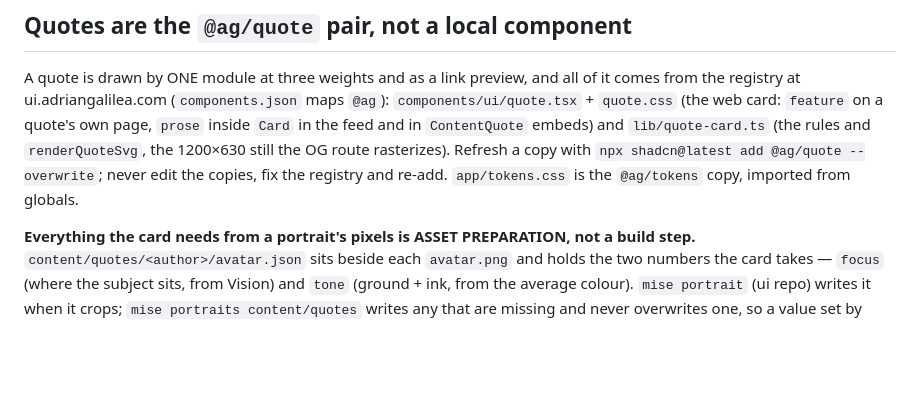
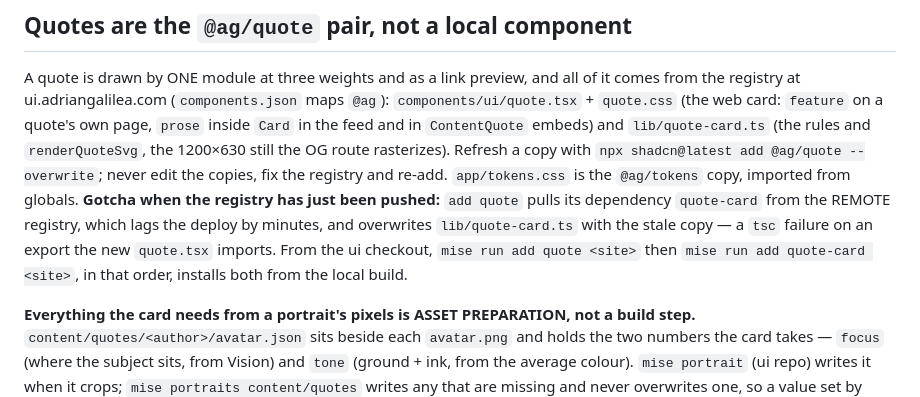
Before and after one commit to adriangalilea/adriangalilea.com, a Markdown page: CLAUDE.md, the part around the change. GitHub-like rendering; blank space fills up the shorter version.

Commit message:
docs: refresh order for the @ag copies when the registry has just been pushed

```diff
--- a/CLAUDE.md
+++ b/CLAUDE.md
@@ -34,6 +34,11 @@ comes from the registry at ui.adriangalilea.com (`components.json` maps `@ag`):
 (the rules and `renderQuoteSvg`, the 1200×630 still the OG route rasterizes). Refresh a
 copy with `npx shadcn@latest add @ag/quote --overwrite`; never edit the copies, fix the
 registry and re-add. `app/tokens.css` is the `@ag/tokens` copy, imported from globals.
+**Gotcha when the registry has just been pushed:** `add quote` pulls its dependency
+`quote-card` from the REMOTE registry, which lags the deploy by minutes, and overwrites
+`lib/quote-card.ts` with the stale copy — a `tsc` failure on an export the new
+`quote.tsx` imports. From the ui checkout, `mise run add quote <site>` then
+`mise run add quote-card <site>`, in that order, installs both from the local build.
 
 **Everything the card needs from a portrait's pixels is ASSET PREPARATION, not a build
 step.** `content/quotes/<author>/avatar.json` sits beside each `avatar.png` and holds
```
